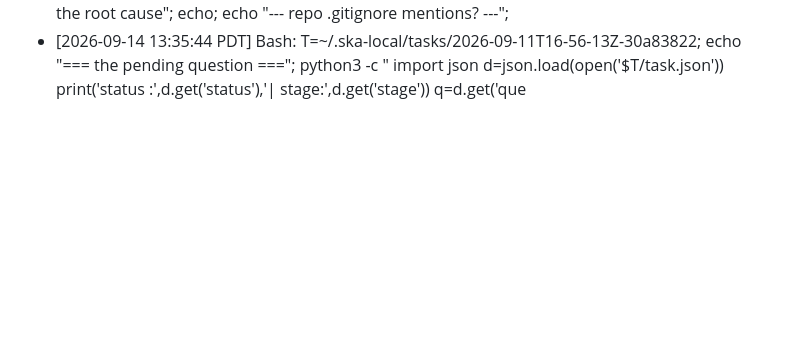
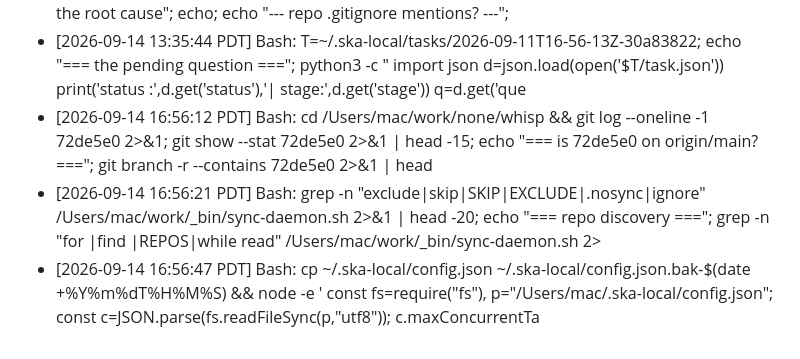
Before and after one commit to Usama309/whisp, a Markdown page: .activity/2026-09.md, the part around the change. Drawn GitHub-style; blank space fills up the shorter version.

Commit message:
[Infra] [Sync] Auto-save working state on mac
Periodic checkpoint by sync-daemon so work reaches GitHub without waiting for
a manual commit. Taken 2026-09-14 16:56.

```diff
--- a/.activity/2026-09.md
+++ b/.activity/2026-09.md
@@ -43,3 +43,6 @@
 - [2026-09-14 13:35:08 PDT] Bash: echo "=== is com.sk.sync-daemon loaded/running? ==="; launchctl list 2>/dev/null | grep -i 'sk.sync\|sync-daemon' || echo "  not in launchctl list"; echo; ls -la ~/Library/LaunchAgents/ 2>/dev/null | grep -i 'sync\|sk\.'
 - [2026-09-14 13:35:40 PDT] Bash: echo "=== is .ska-scratch ignored anywhere? ==="; git check-ignore -v .ska-scratch/architecture-evidence.md 2>&1 | head -2 || echo "  NOT ignored — this is the root cause"; echo; echo "--- repo .gitignore mentions? ---";
 - [2026-09-14 13:35:44 PDT] Bash: T=~/.ska-local/tasks/2026-09-11T16-56-13Z-30a83822; echo "=== the pending question ==="; python3 -c " import json d=json.load(open('$T/task.json')) print('status :',d.get('status'),'| stage:',d.get('stage')) q=d.get('que
+- [2026-09-14 16:56:12 PDT] Bash: cd /Users/mac/work/none/whisp && git log --oneline -1 72de5e0 2>&1; git show --stat 72de5e0 2>&1 | head -15; echo "=== is 72de5e0 on origin/main? ==="; git branch -r --contains 72de5e0 2>&1 | head
+- [2026-09-14 16:56:21 PDT] Bash: grep -n "exclude\|skip\|SKIP\|EXCLUDE\|\.nosync\|ignore" /Users/mac/work/_bin/sync-daemon.sh 2>&1 | head -20; echo "=== repo discovery ==="; grep -n "for \|find \|REPOS\|while read" /Users/mac/work/_bin/sync-daemon.sh 2>
+- [2026-09-14 16:56:47 PDT] Bash: cp ~/.ska-local/config.json ~/.ska-local/config.json.bak-$(date +%Y%m%dT%H%M%S) && node -e ' const fs=require("fs"), p="/Users/mac/.ska-local/config.json"; const c=JSON.parse(fs.readFileSync(p,"utf8")); c.maxConcurrentTa
```
